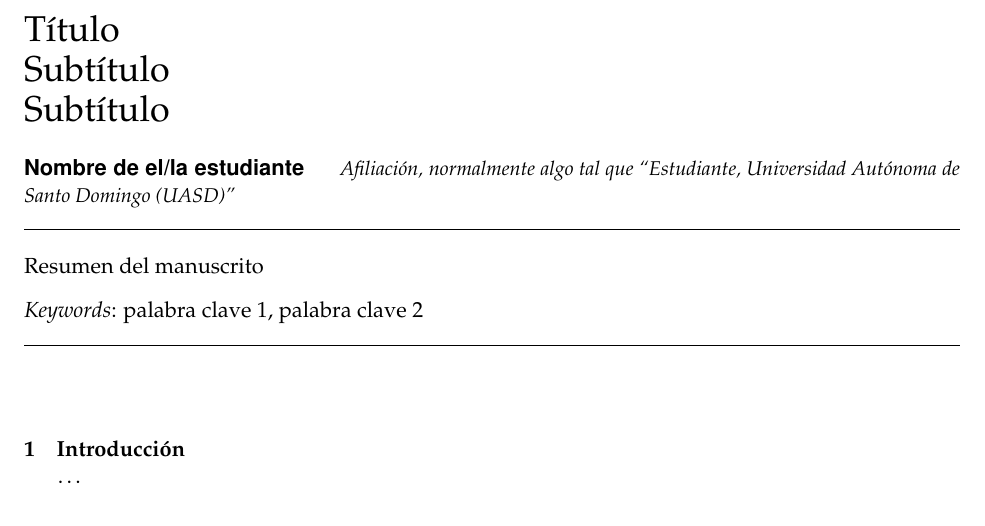
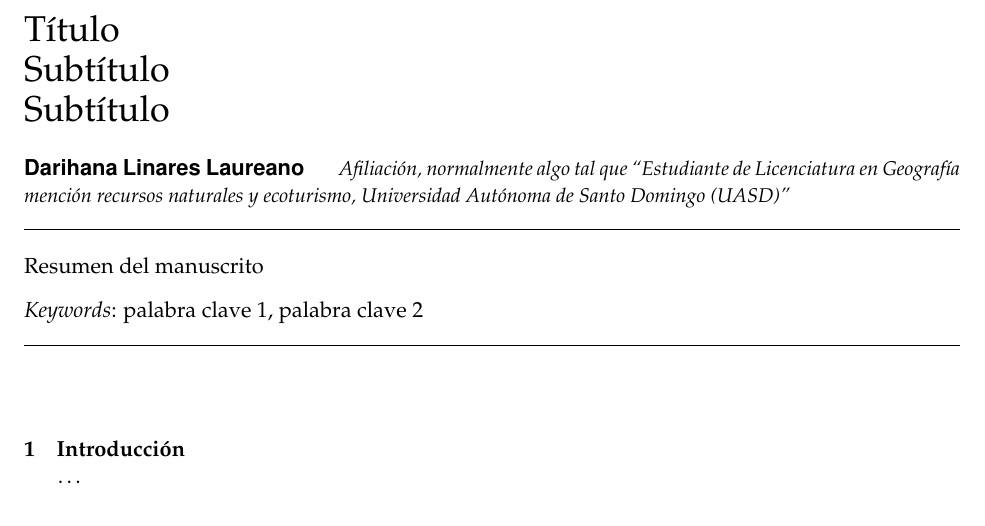
Before and after one commit to biogeografia-202102/unidad-0-asignacion-99-mi-manuscrito-DarihanaLinaresL, an R Markdown document (manuscrito.Rmd): part of the page, cut so that both start at the same text. Rendered offline with R 4.5, knitr and Pandoc, then LaTeX, with nearby package versions.

Commit message:
Nombre y afiliación

```diff
--- a/manuscrito.Rmd
+++ b/manuscrito.Rmd
@@ -12,8 +12,8 @@ title: |
         | Subtítulo
         | Subtítulo
 author:
-- name: Nombre de el/la estudiante
-  affiliation: Afiliación, normalmente algo tal que "Estudiante, Universidad Autónoma de Santo Domingo (UASD)"
+- name: Darihana Linares Laureano
+  affiliation: Afiliación, normalmente algo tal que "Estudiante de Licenciatura en Geografía mención recursos naturales y ecoturismo, Universidad Autónoma de Santo Domingo (UASD)"
 abstract: "Resumen del manuscrito"
 keywords: "palabra clave 1, palabra clave 2"
 date: "`r format(Sys.time(), '%B %d, %Y')`"
```
Also changed, not shown: 1 other file.
